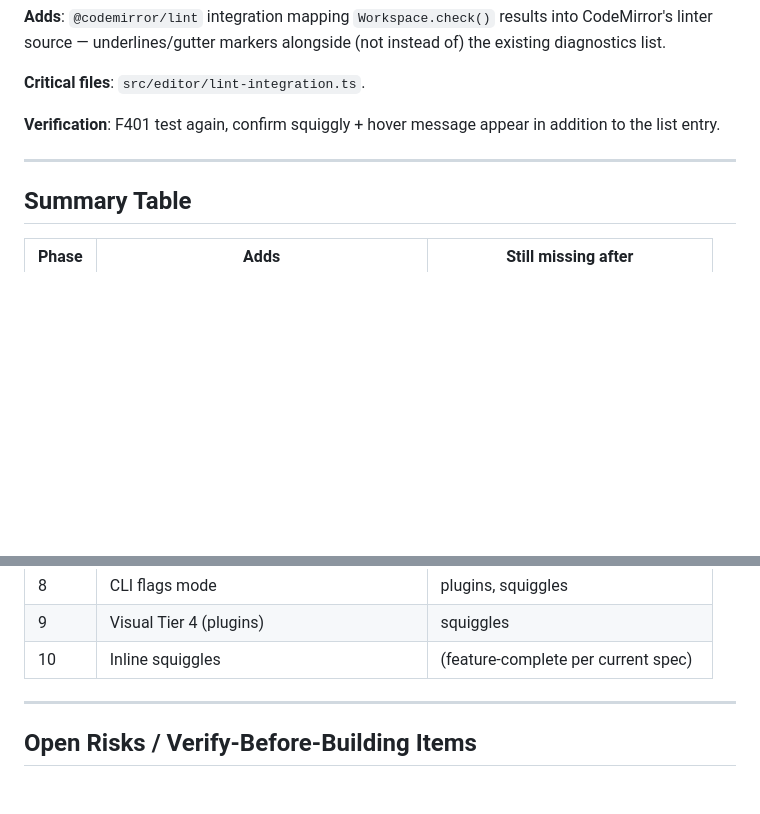
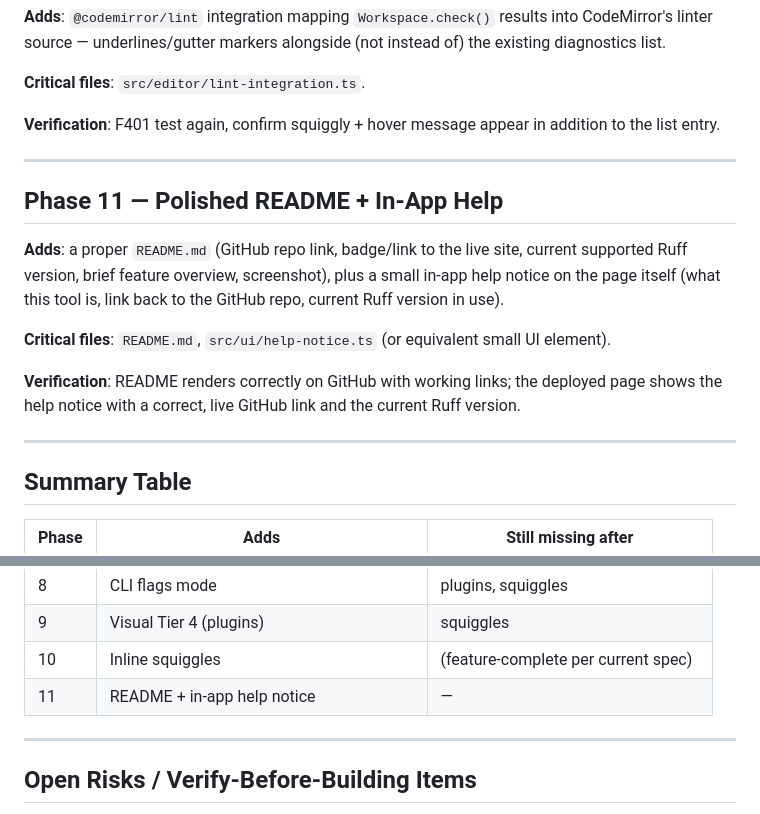
Before and after one commit to Lenormju/ruff-online, a Markdown page: PLAN.md, 2 parts joined by grey strips. GitHub-like rendering; blank space fills up the shorter version.

Commit message:
docs: add Phase 11 (README + in-app help) to PLAN.md

```diff
--- a/PLAN.md
+++ b/PLAN.md
@@ -359,6 +359,22 @@ in addition to the list entry.
 
 ---
 
+## Phase 11 — Polished README + In-App Help
+
+**Adds**: a proper `README.md` (GitHub repo link, badge/link to the live
+site, current supported Ruff version, brief feature overview, screenshot),
+plus a small in-app help notice on the page itself (what this tool is, link
+back to the GitHub repo, current Ruff version in use).
+
+**Critical files**: `README.md`, `src/ui/help-notice.ts` (or equivalent
+small UI element).
+
+**Verification**: README renders correctly on GitHub with working links;
+the deployed page shows the help notice with a correct, live GitHub link
+and the current Ruff version.
+
+---
+
 ## Summary Table
 
 | Phase | Adds | Still missing after |
@@ -374,6 +390,7 @@ in addition to the list entry.
 | 8 | CLI flags mode | plugins, squiggles |
 | 9 | Visual Tier 4 (plugins) | squiggles |
 | 10 | Inline squiggles | (feature-complete per current spec) |
+| 11 | README + in-app help notice | — |
 
 ---
 
```
